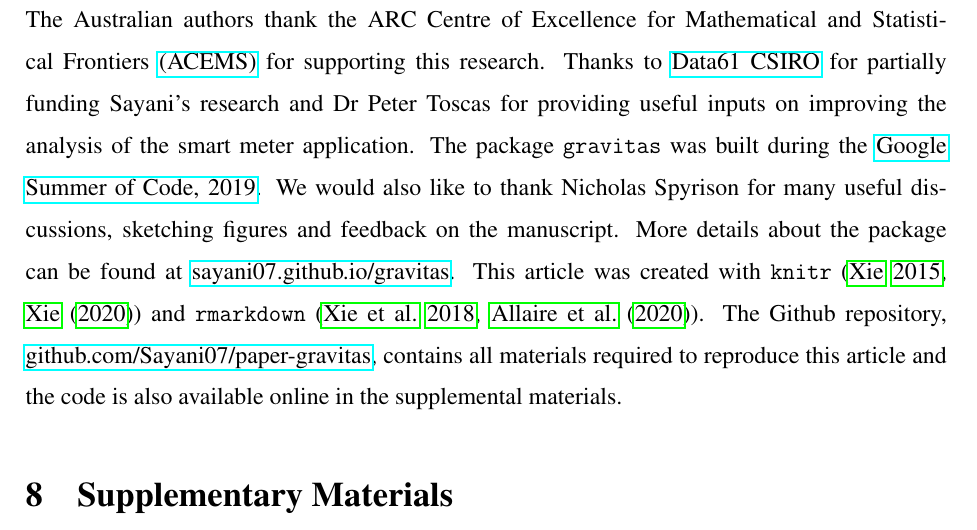
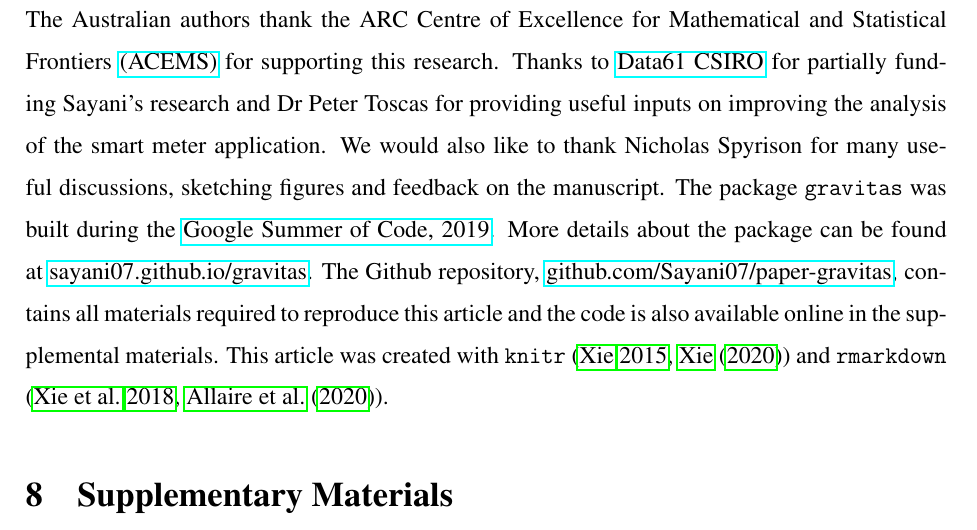
Before and after one commit to Sayani07/paper-gravitas, an R Markdown document (main.Rmd): part of page 28 of 31, cut so that both start at the same text. The pictures show the output file main.pdf that the author committed with the source.

Commit message:
acknowledgement margin fixed

```diff
--- a/main.Rmd
+++ b/main.Rmd
@@ -539,7 +539,7 @@ We propose producing plots based on pairs of cyclic granularities that form harm
 
 # Acknowledgments {-}
 
-The Australian authors thank the ARC Centre of Excellence for Mathematical and Statistical Frontiers [(ACEMS)](https://acems.org.au/home) for supporting this research. Thanks to [Data61 CSIRO](https://data61.csiro.au/) for partially funding Sayani's research and Dr Peter Toscas for providing useful inputs on improving the analysis of the smart meter application. The package `gravitas` was built during the [Google Summer of Code, 2019](https://summerofcode.withgoogle.com/archive/). We would also like to thank Nicholas Spyrison for many useful discussions, sketching figures and feedback on the manuscript. More details about the package can be found at [sayani07.github.io/gravitas](https://sayani07.github.io/gravitas/). This article was created with `knitr` [@knitr2015, @R-knitr] and `rmarkdown` [@rmarkdown2018, @R-rmarkdown]. The Github repository,  [github.com/Sayani07/paper-gravitas](https://github.com/Sayani07/paper-gravitas), contains all materials required to reproduce this article and the code is also available online in the supplemental materials.
+The Australian authors thank the ARC Centre of Excellence for Mathematical and Statistical Frontiers [(ACEMS)](https://acems.org.au/home) for supporting this research. Thanks to [Data61 CSIRO](https://data61.csiro.au/) for partially funding Sayani's research and Dr Peter Toscas for providing useful inputs on improving the analysis of the smart meter application. We would also like to thank Nicholas Spyrison for many useful discussions, sketching figures and feedback on the manuscript. The package `gravitas` was built during the [Google Summer of Code, 2019](https://summerofcode.withgoogle.com/archive/). More details about the package can be found at [sayani07.github.io/gravitas](https://sayani07.github.io/gravitas/). The Github repository,  [github.com/Sayani07/paper-gravitas](https://github.com/Sayani07/paper-gravitas), contains all materials required to reproduce this article and the code is also available online in the supplemental materials. This article was created with `knitr` [@knitr2015, @R-knitr] and `rmarkdown` [@rmarkdown2018, @R-rmarkdown].
 
 # Supplementary Materials
 
```
Also changed, not shown: main.pdf.
